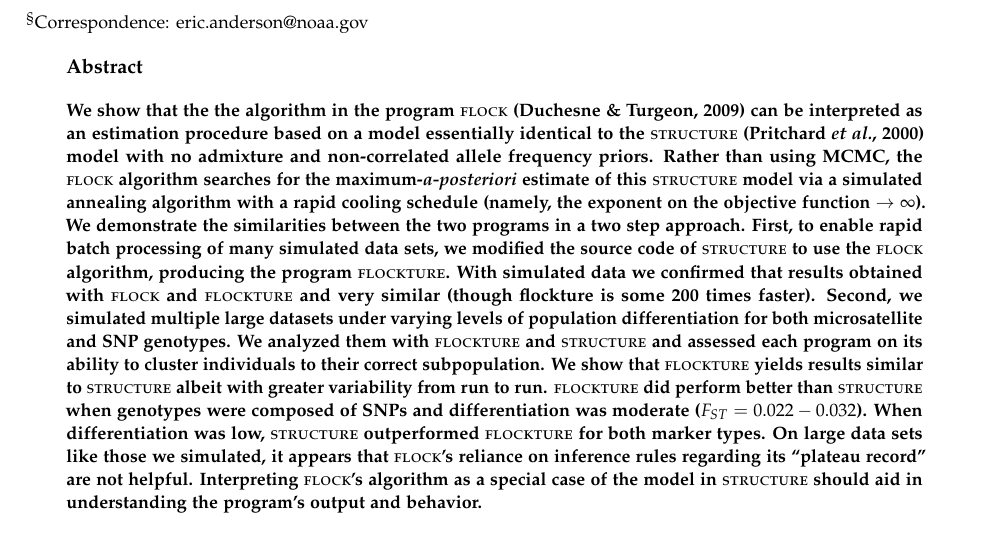
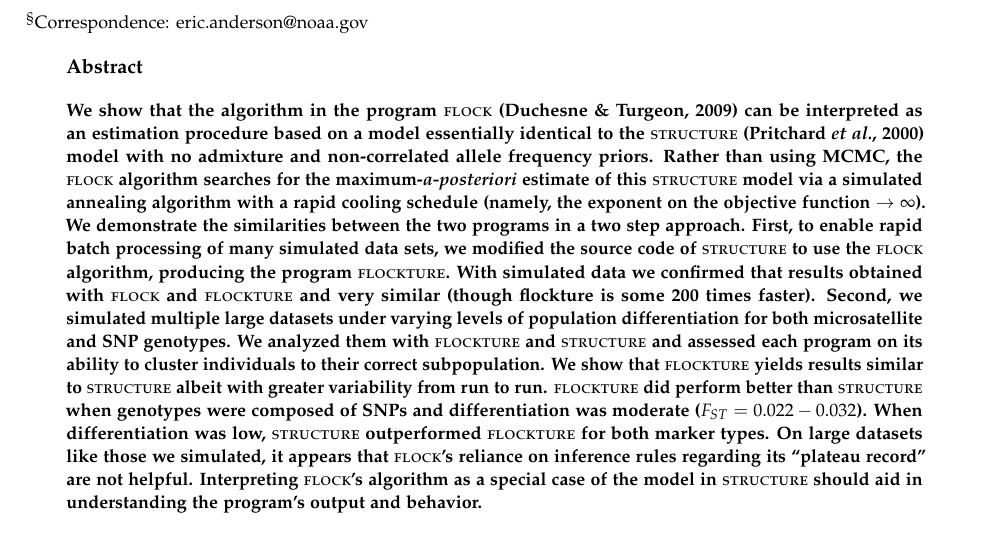
Before and after one commit to eriqande/flock-comment, a LaTeX paper (tex/flock-comment-main.tex, which reads tex/abstract.tex): part of page 1 of 11, cut so that both start at the same text. Compiled offline with pdfLaTeX.

Commit message:
minor changes to abstract

```diff
--- a/tex/abstract.tex
+++ b/tex/abstract.tex
@@ -1,6 +1,6 @@
 %!TEX root = flock-comment-main.tex
 
-      We show that the the algorithm in the program {\sc flock} \citep{Duc&Tur2009} can be
+      We show that the algorithm in the program {\sc flock} \citep{Duc&Tur2009} can be
 interpreted as an estimation procedure based on
 a model essentially identical to the {\sc structure}
 \citep{Pritchardetal2000} model with no admixture and non-correlated
@@ -22,7 +22,7 @@ individuals to their correct subpopulation.  We show that
 variability from run to run. {\sc flockture} did perform better than {\sc structure}
 when genotypes were composed of SNPs and differentiation was moderate
 ($F_{ST}=0.022-0.032$). When differentiation was low, {\sc structure} outperformed {\sc flockture}
-for both marker types. On large data sets like those we simulated, it appears that
+for both marker types. On large datasets like those we simulated, it appears that
 {\sc flock}'s reliance on inference rules regarding its ``plateau record'' are not helpful.
 Interpreting {\sc flock}'s algorithm as a special case of the model in
 {\sc structure} should aid in understanding the program's output and behavior.
```
